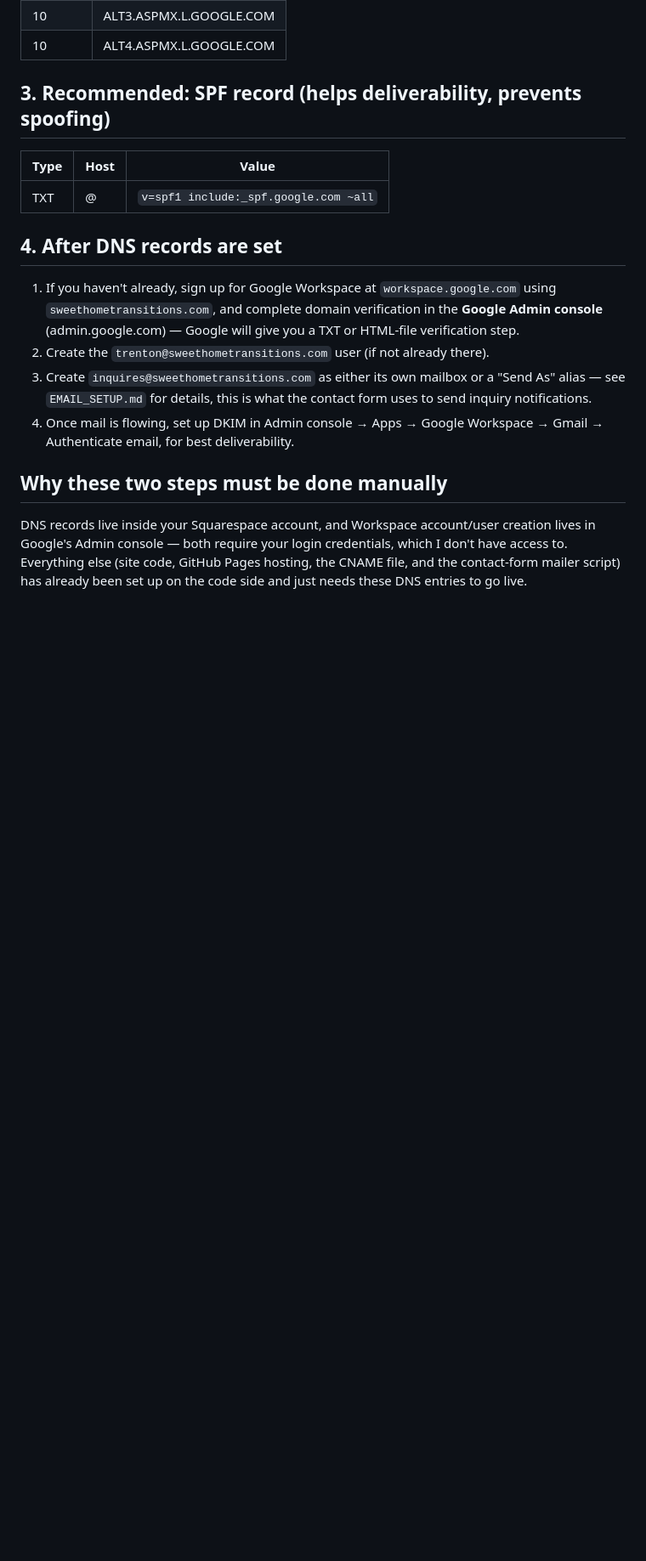
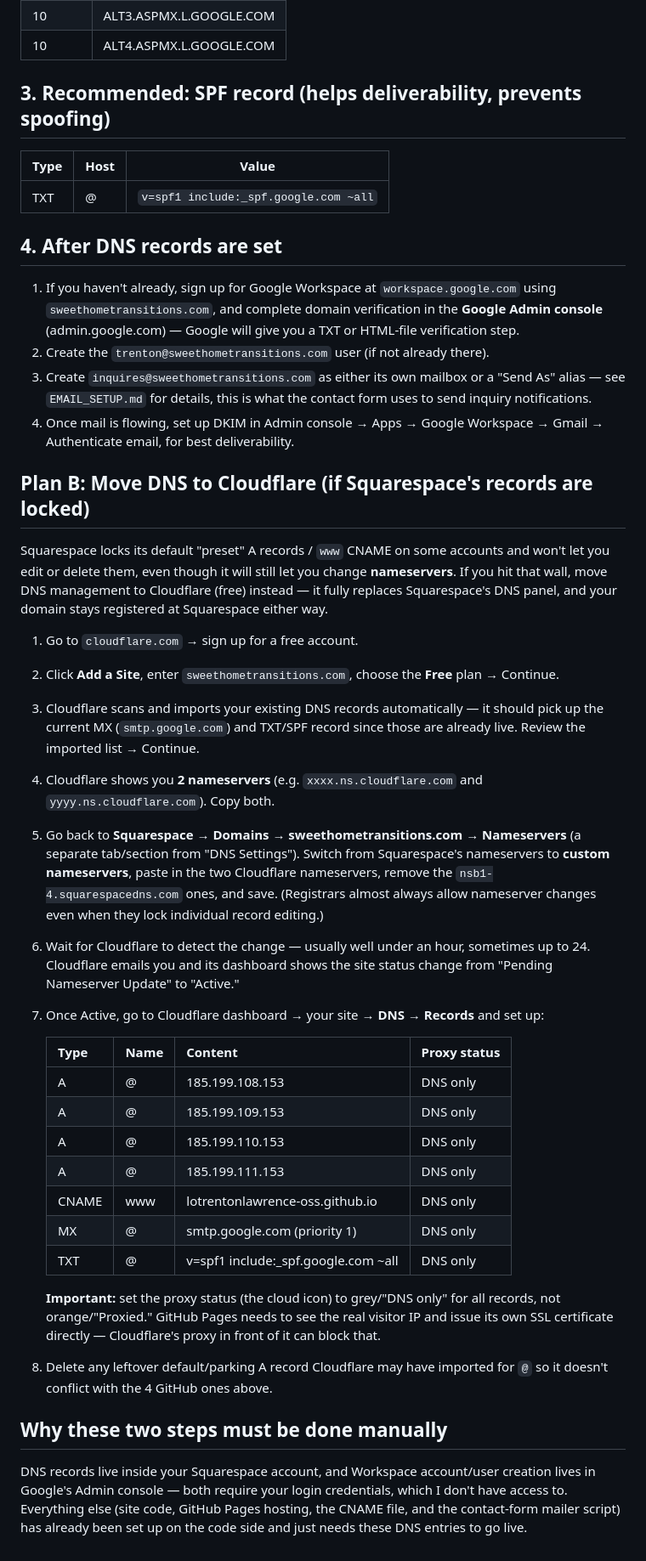
Before and after one commit to lotrentonlawrence-oss/managemoving, a Markdown page: DOMAIN_SETUP.md, the part around one of its changes. Shown at 85% size. Rendered like a GitHub page; blank space fills up the shorter version.

Commit message:
Add Cloudflare DNS migration plan B (Squarespace locked default records)

```diff
--- a/DOMAIN_SETUP.md
+++ b/DOMAIN_SETUP.md
@@ -79,6 +84,51 @@ add:
 4. Once mail is flowing, set up DKIM in Admin console → Apps → Google
    Workspace → Gmail → Authenticate email, for best deliverability.
 
+## Plan B: Move DNS to Cloudflare (if Squarespace's records are locked)
+
+Squarespace locks its default "preset" A records / `www` CNAME on some
+accounts and won't let you edit or delete them, even though it will still
+let you change **nameservers**. If you hit that wall, move DNS management to
+Cloudflare (free) instead — it fully replaces Squarespace's DNS panel, and
+your domain stays registered at Squarespace either way.
+
+1. Go to `cloudflare.com` → sign up for a free account.
+2. Click **Add a Site**, enter `sweethometransitions.com`, choose the **Free**
+   plan → Continue.
+3. Cloudflare scans and imports your existing DNS records automatically —
+   it should pick up the current MX (`smtp.google.com`) and TXT/SPF record
+   since those are already live. Review the imported list → Continue.
+4. Cloudflare shows you **2 nameservers** (e.g. `xxxx.ns.cloudflare.com` and
+   `yyyy.ns.cloudflare.com`). Copy both.
+5. Go back to **Squarespace → Domains → sweethometransitions.com →
+   Nameservers** (a separate tab/section from "DNS Settings"). Switch from
+   Squarespace's nameservers to **custom nameservers**, paste in the two
+   Cloudflare nameservers, remove the `nsb1-4.squarespacedns.com` ones, and
+   save. (Registrars almost always allow nameserver changes even when they
+   lock individual record editing.)
+6. Wait for Cloudflare to detect the change — usually well under an hour,
+   sometimes up to 24. Cloudflare emails you and its dashboard shows the
+   site status change from "Pending Nameserver Update" to "Active."
+7. Once Active, go to Cloudflare dashboard → your site → **DNS → Records**
+   and set up:
+
+   | Type  | Name | Content                          | Proxy status |
+   |-------|------|-----------------------------------|--------------|
+   | A     | @    | 185.199.108.153                   | DNS only     |
+   | A     | @    | 185.199.109.153                   | DNS only     |
+   | A     | @    | 185.199.110.153                   | DNS only     |
+   | A     | @    | 185.199.111.153                   | DNS only     |
+   | CNAME | www  | lotrentonlawrence-oss.github.io    | DNS only     |
+   | MX    | @    | smtp.google.com (priority 1)       | DNS only     |
+   | TXT   | @    | v=spf1 include:_spf.google.com ~all| DNS only     |
+
+   **Important:** set the proxy status (the cloud icon) to grey/"DNS only"
+   for all records, not orange/"Proxied." GitHub Pages needs to see the real
+   visitor IP and issue its own SSL certificate directly — Cloudflare's proxy
+   in front of it can block that.
+8. Delete any leftover default/parking A record Cloudflare may have imported
+   for `@` so it doesn't conflict with the 4 GitHub ones above.
+
 ## Why these two steps must be done manually
 
 DNS records live inside your Squarespace account, and Workspace account/user
```
Also changed, not shown: other parts of DOMAIN_SETUP.md (+5 -0 lines).
